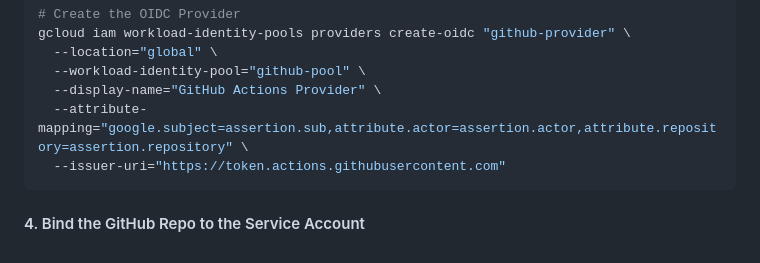
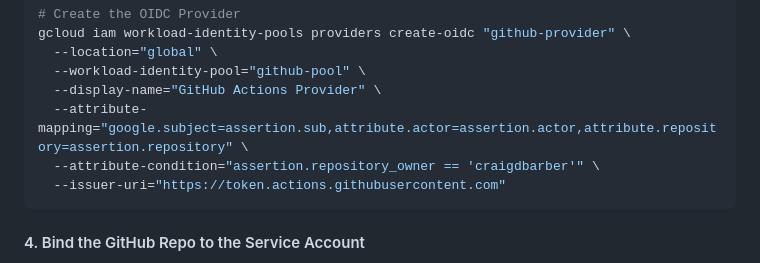
Before and after one commit to craigdbarber/portfolio, a Markdown page: deployment.md, the part around the change. Rendered like a GitHub page.

Commit message:
docs: correct WIF provider creation command with attribute condition

````diff
--- a/deployment.md
+++ b/deployment.md
@@ -87,6 +87,7 @@ gcloud iam workload-identity-pools providers create-oidc "github-provider" \
   --workload-identity-pool="github-pool" \
   --display-name="GitHub Actions Provider" \
   --attribute-mapping="google.subject=assertion.sub,attribute.actor=assertion.actor,attribute.repository=assertion.repository" \
+  --attribute-condition="assertion.repository_owner == 'craigdbarber'" \
   --issuer-uri="https://token.actions.githubusercontent.com"
 ```
 
````
